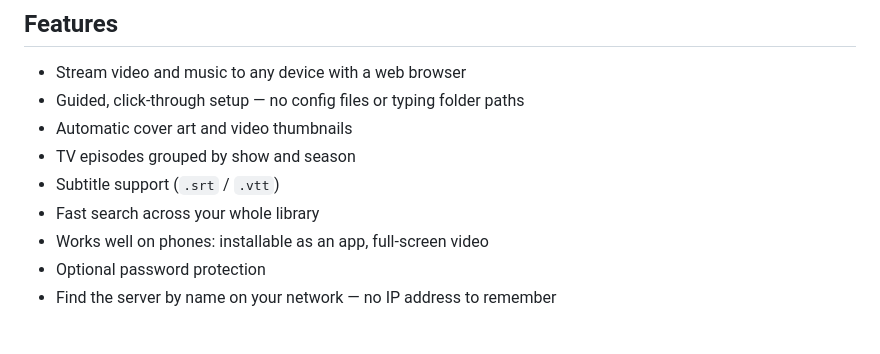
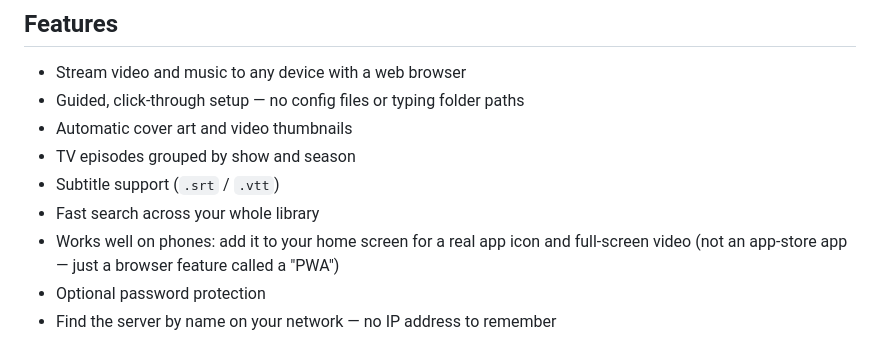
Before and after one commit to muad-yasin/parztream, a Markdown page: README.md, the part around the change. Rendered like a GitHub page.

Commit message:
Clarify PWA wording in README features list
"Installable as an app" read like a native/app-store app. Reworded to
describe what it actually is: adding a home-screen icon via the
browser's PWA support, not an app-store install.

Co-Authored-By: Claude Sonnet 5 <noreply@anthropic.com>

```diff
--- a/README.md
+++ b/README.md
@@ -25,7 +25,9 @@ your files anywhere.
 - TV episodes grouped by show and season
 - Subtitle support (`.srt` / `.vtt`)
 - Fast search across your whole library
-- Works well on phones: installable as an app, full-screen video
+- Works well on phones: add it to your home screen for a real app
+  icon and full-screen video (not an app-store app — just a browser
+  feature called a "PWA")
 - Optional password protection
 - Find the server by name on your network — no IP address to remember
 
```
